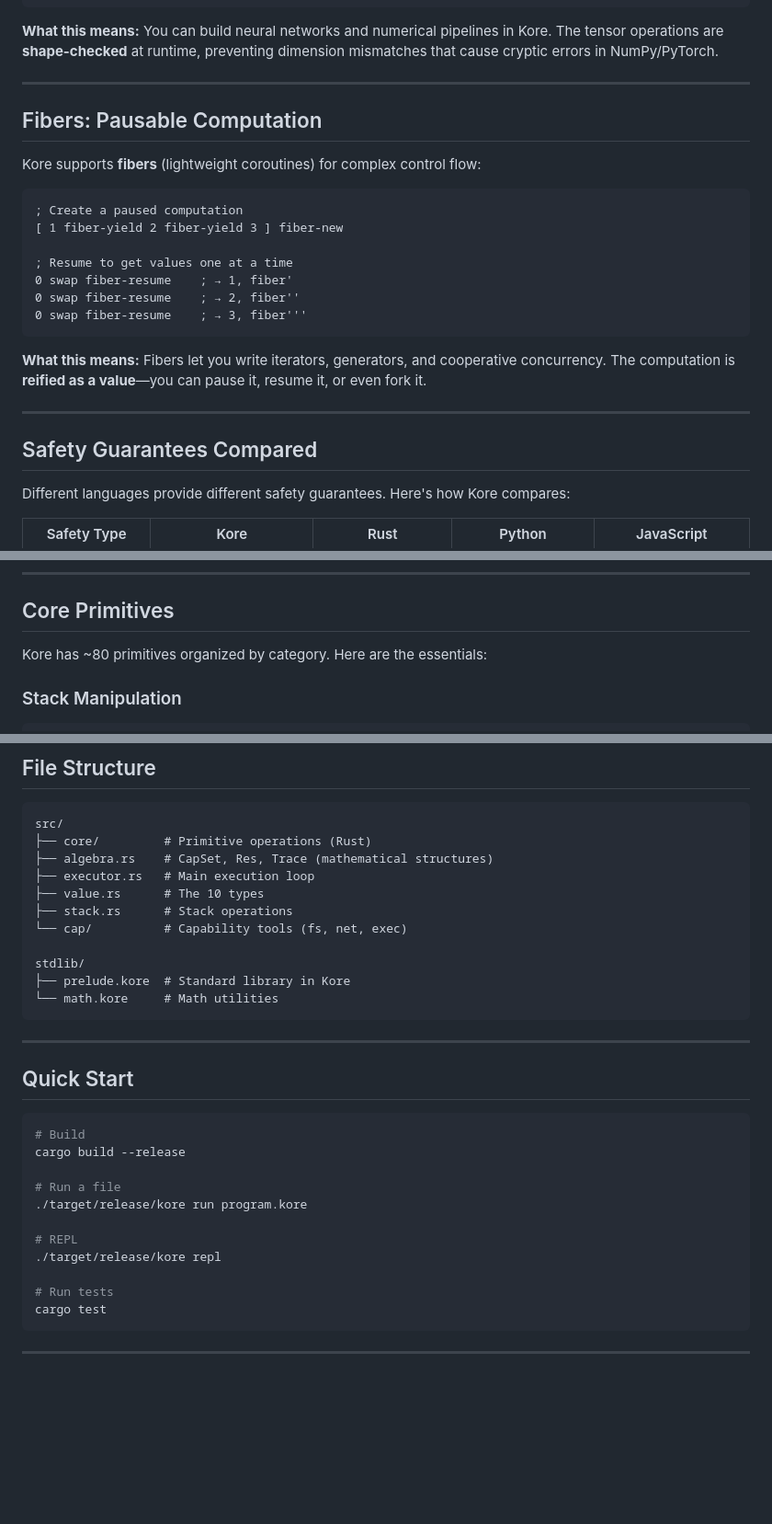
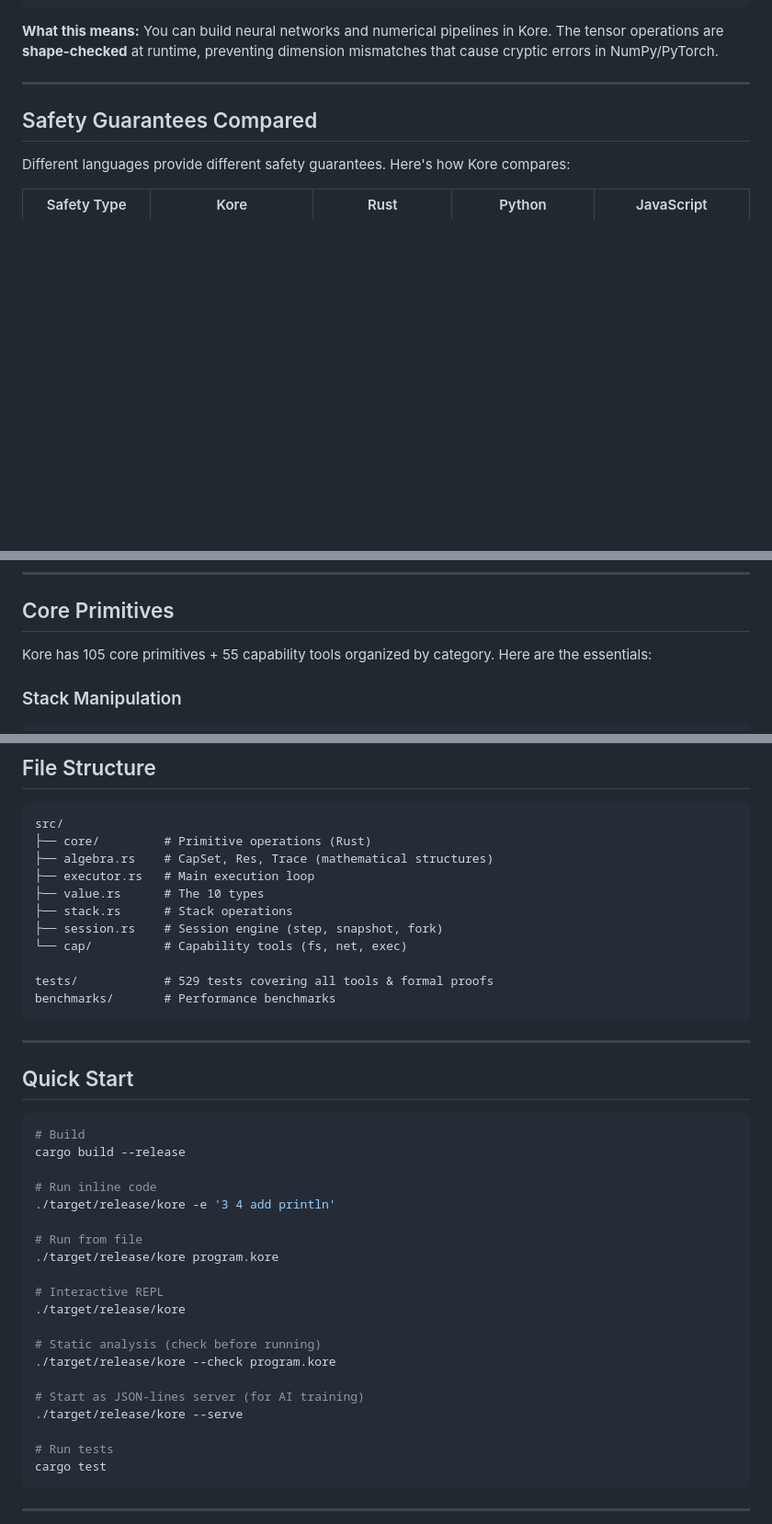
Before and after one commit to konf-dev/kore, a Markdown page: README.md, 3 parts joined by grey strips. Shown at 92% size. Drawn GitHub-style; blank space fills up the shorter version.

````diff
--- a/README.md
+++ b/README.md
@@ -166,24 +166,6 @@ t tensor-softmax                     ; Softmax: exp(x)/sum(exp(x))
 ```
 
 **What this means:** You can build neural networks and numerical pipelines in Kore. The tensor operations are **shape-checked** at runtime, preventing dimension mismatches that cause cryptic errors in NumPy/PyTorch.
-
----
-
-## Fibers: Pausable Computation
-
-Kore supports **fibers** (lightweight coroutines) for complex control flow:
-
-```kore
-; Create a paused computation
-[ 1 fiber-yield 2 fiber-yield 3 ] fiber-new
-
-; Resume to get values one at a time
-0 swap fiber-resume    ; → 1, fiber'
-0 swap fiber-resume    ; → 2, fiber''
-0 swap fiber-resume    ; → 3, fiber'''
-```
-
-**What this means:** Fibers let you write iterators, generators, and cooperative concurrency. The computation is **reified as a value**—you can pause it, resume it, or even fork it.
 
 ---
 
@@ -528,7 +510,7 @@ Each extension is modeled as an **effect** with a monad or graded monad structur
 
 ## Core Primitives
 
-Kore has ~80 primitives organized by category. Here are the essentials:
+Kore has 105 core primitives + 55 capability tools organized by category. Here are the essentials:
 
 ### Stack Manipulation
 ```kore
@@ -699,11 +684,11 @@ src/
 ├── executor.rs   # Main execution loop
 ├── value.rs      # The 10 types
 ├── stack.rs      # Stack operations
+├── session.rs    # Session engine (step, snapshot, fork)
 └── cap/          # Capability tools (fs, net, exec)
 
-stdlib/
-├── prelude.kore  # Standard library in Kore
-└── math.kore     # Math utilities
+tests/            # 529 tests covering all tools & formal proofs
+benchmarks/       # Performance benchmarks
 ```
 
 ---
@@ -714,11 +699,20 @@ stdlib/
 # Build
 cargo build --release
 
-# Run a file
-./target/release/kore run program.kore
+# Run inline code
+./target/release/kore -e '3 4 add println'
 
-# REPL
-./target/release/kore repl
+# Run from file
+./target/release/kore program.kore
+
+# Interactive REPL
+./target/release/kore
+
+# Static analysis (check before running)
+./target/release/kore --check program.kore
+
+# Start as JSON-lines server (for AI training)
+./target/release/kore --serve
 
 # Run tests
 cargo test
````
Also changed, not shown: other parts of README.md (+12 -9 lines), docs/KORE_GUIDE.md (+33 -53 lines), docs/KORE_SPEC_FOR_LLMS.md (+81 -67 lines).
